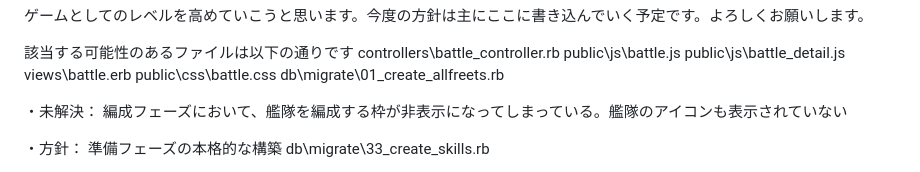
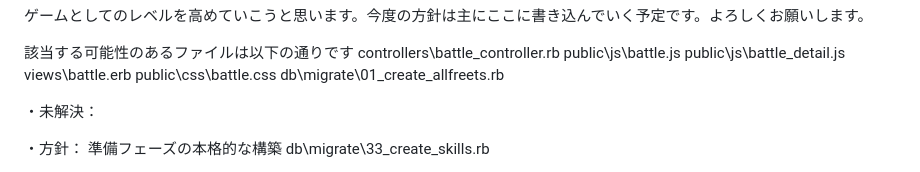
Before and after one commit to OSIIKA/pif, a Markdown page: README.md, the part around the change. Drawn GitHub-style.

Commit message:
ここにコミットメッセージ

```diff
--- a/README.md
+++ b/README.md
@@ -13,7 +13,7 @@ public\css\battle.css
 db\migrate\01_create_allfreets.rb
 
 ・未解決：
-編成フェーズにおいて、艦隊を編成する枠が非表示になってしまっている。艦隊のアイコンも表示されていない
+
 
 ・方針：
 準備フェーズの本格的な構築
```
